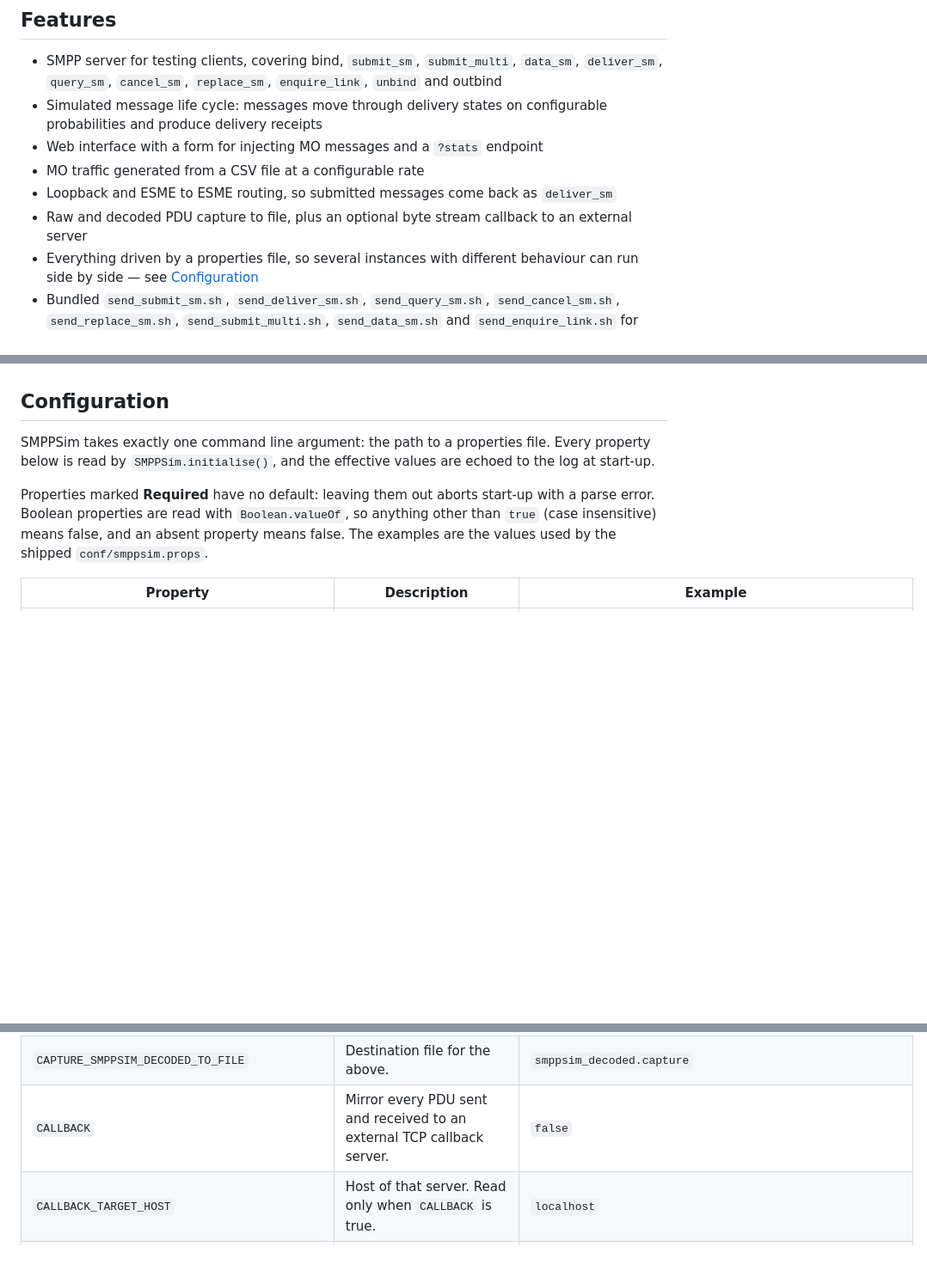
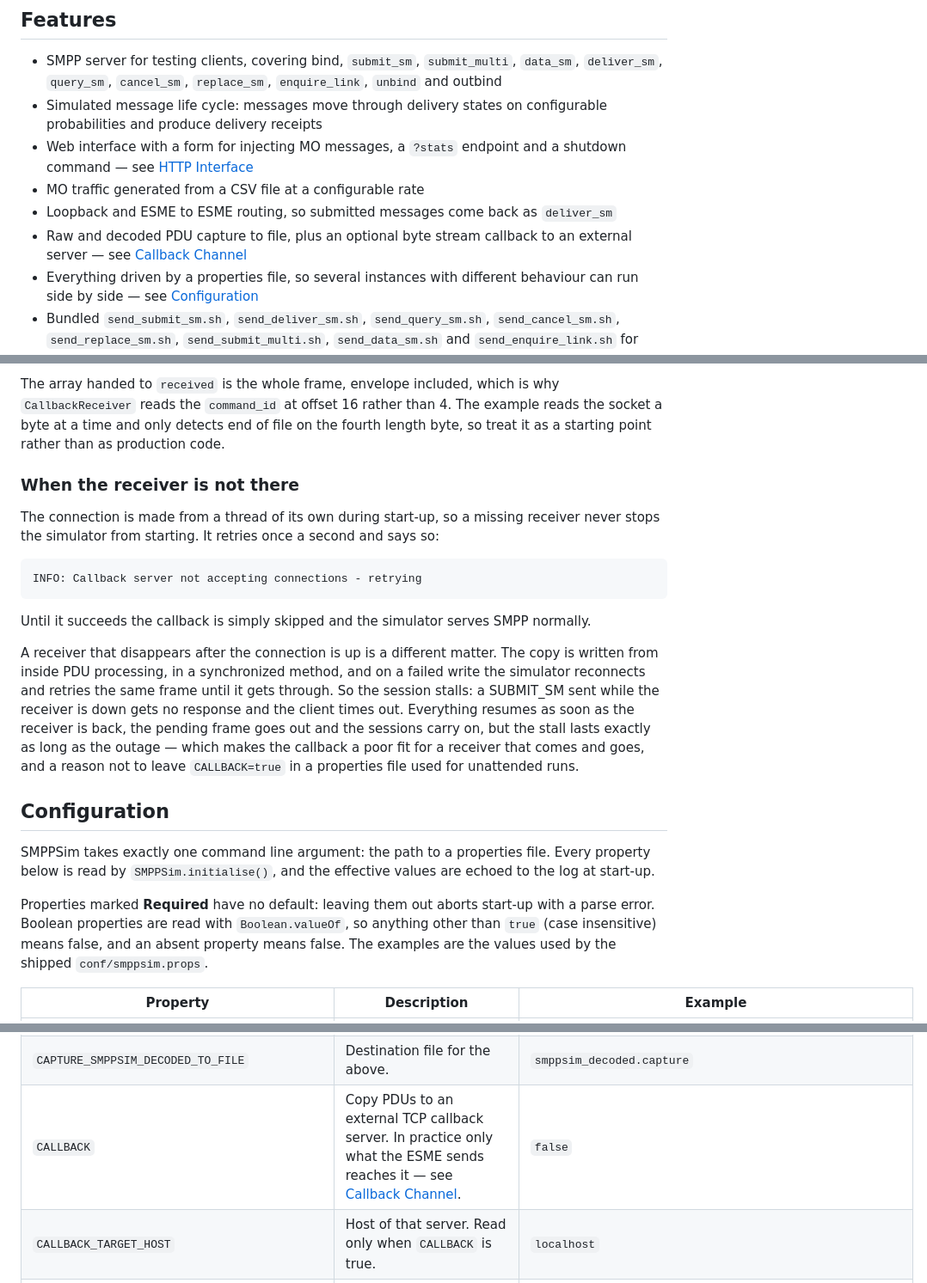
Before and after one commit to krot3232/smppsim, a Markdown page: README.md, 3 parts joined by grey strips. Shown at 86% size. Rendered like a GitHub page; blank space fills up the shorter version.

````diff
--- a/README.md
+++ b/README.md
@@ -9,10 +9,10 @@ It allows you to run a local SMPP SMSC without connecting to a real SMSC.
 
 - SMPP server for testing clients, covering bind, `submit_sm`, `submit_multi`, `data_sm`, `deliver_sm`, `query_sm`, `cancel_sm`, `replace_sm`, `enquire_link`, `unbind` and outbind
 - Simulated message life cycle: messages move through delivery states on configurable probabilities and produce delivery receipts
-- Web interface with a form for injecting MO messages and a `?stats` endpoint
+- Web interface with a form for injecting MO messages, a `?stats` endpoint and a shutdown command — see [HTTP Interface](#http-interface)
 - MO traffic generated from a CSV file at a configurable rate
 - Loopback and ESME to ESME routing, so submitted messages come back as `deliver_sm`
-- Raw and decoded PDU capture to file, plus an optional byte stream callback to an external server
+- Raw and decoded PDU capture to file, plus an optional byte stream callback to an external server — see [Callback Channel](#callback-channel)
 - Everything driven by a properties file, so several instances with different behaviour can run side by side — see [Configuration](#configuration)
 - Bundled `send_submit_sm.sh`, `send_deliver_sm.sh`, `send_query_sm.sh`, `send_cancel_sm.sh`, `send_replace_sm.sh`, `send_submit_multi.sh`, `send_data_sm.sh` and `send_enquire_link.sh` for exercising a running instance from the command line, with no SMPP client to install — see [smpp-bash](https://github.com/krot3232/smpp-bash/)
 - Startup via shell script, `mise` task, `systemd` service or Docker
@@ -308,3 +368,17 @@ One trap in `DOCROOT`: the handler uses only the last segment of it and resolves
+The array handed to `received` is the whole frame, envelope included, which is why `CallbackReceiver` reads the `command_id` at offset 16 rather than 4. The example reads the socket a byte at a time and only detects end of file on the fourth length byte, so treat it as a starting point rather than as production code.
+
+### When the receiver is not there
+
+The connection is made from a thread of its own during start-up, so a missing receiver never stops the simulator from starting. It retries once a second and says so:
+
+```
+INFO: Callback server not accepting connections - retrying
+```
+
+Until it succeeds the callback is simply skipped and the simulator serves SMPP normally.
+
+A receiver that disappears after the connection is up is a different matter. The copy is written from inside PDU processing, in a synchronized method, and on a failed write the simulator reconnects and retries the same frame until it gets through. So the session stalls: a SUBMIT_SM sent while the receiver is down gets no response and the client times out. Everything resumes as soon as the receiver is back, the pending frame goes out and the sessions carry on, but the stall lasts exactly as long as the outage — which makes the callback a poor fit for a receiver that comes and goes, and a reason not to leave `CALLBACK=true` in a properties file used for unattended runs.
+
 ## Configuration
 
 SMPPSim takes exactly one command line argument: the path to a properties file. Every property below is read by `SMPPSim.initialise()`, and the effective values are echoed to the log at start-up.
@@ -365,7 +439,7 @@ Properties marked **Required** have no default: leaving them out aborts start-up
 | `CAPTURE_SME_DECODED_TO_FILE` | Destination file for the above. | `sme_decoded.capture` |
 | `CAPTURE_SMPPSIM_DECODED` | Write the decoded text form of sent PDUs to a file. | `false` |
 | `CAPTURE_SMPPSIM_DECODED_TO_FILE` | Destination file for the above. | `smppsim_decoded.capture` |
-| `CALLBACK` | Mirror every PDU sent and received to an external TCP callback server. | `false` |
+| `CALLBACK` | Copy PDUs to an external TCP callback server. In practice only what the ESME sends reaches it — see [Callback Channel](#callback-channel). | `false` |
 | `CALLBACK_TARGET_HOST` | Host of that server. Read only when `CALLBACK` is true. | `localhost` |
 | `CALLBACK_PORT` | Port of that server. | `3333` |
 | `CALLBACK_ID` | Four ASCII characters written into each callback frame to identify this instance. | `SIM1` |
````
Also changed, not shown: other parts of README.md (+61 -1 lines).
